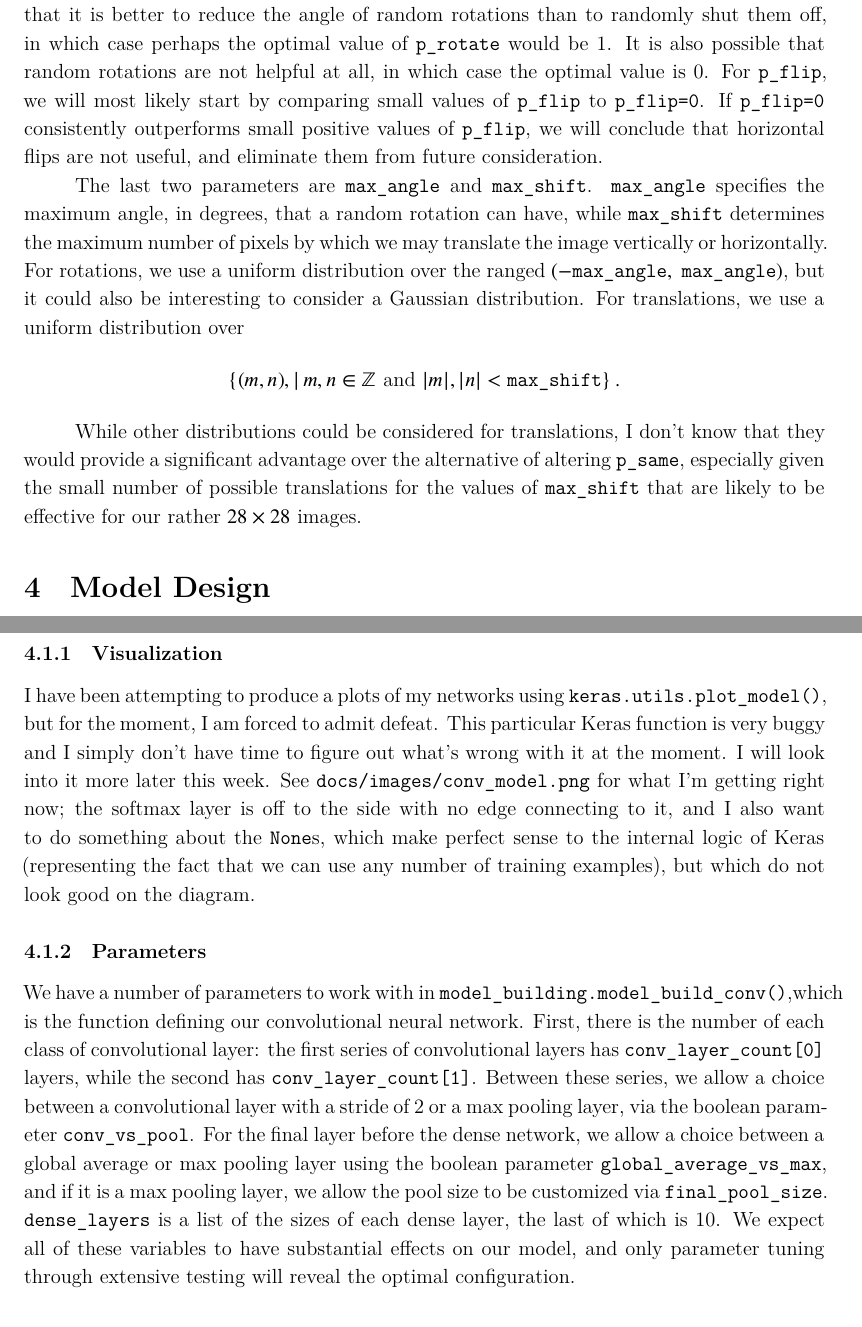
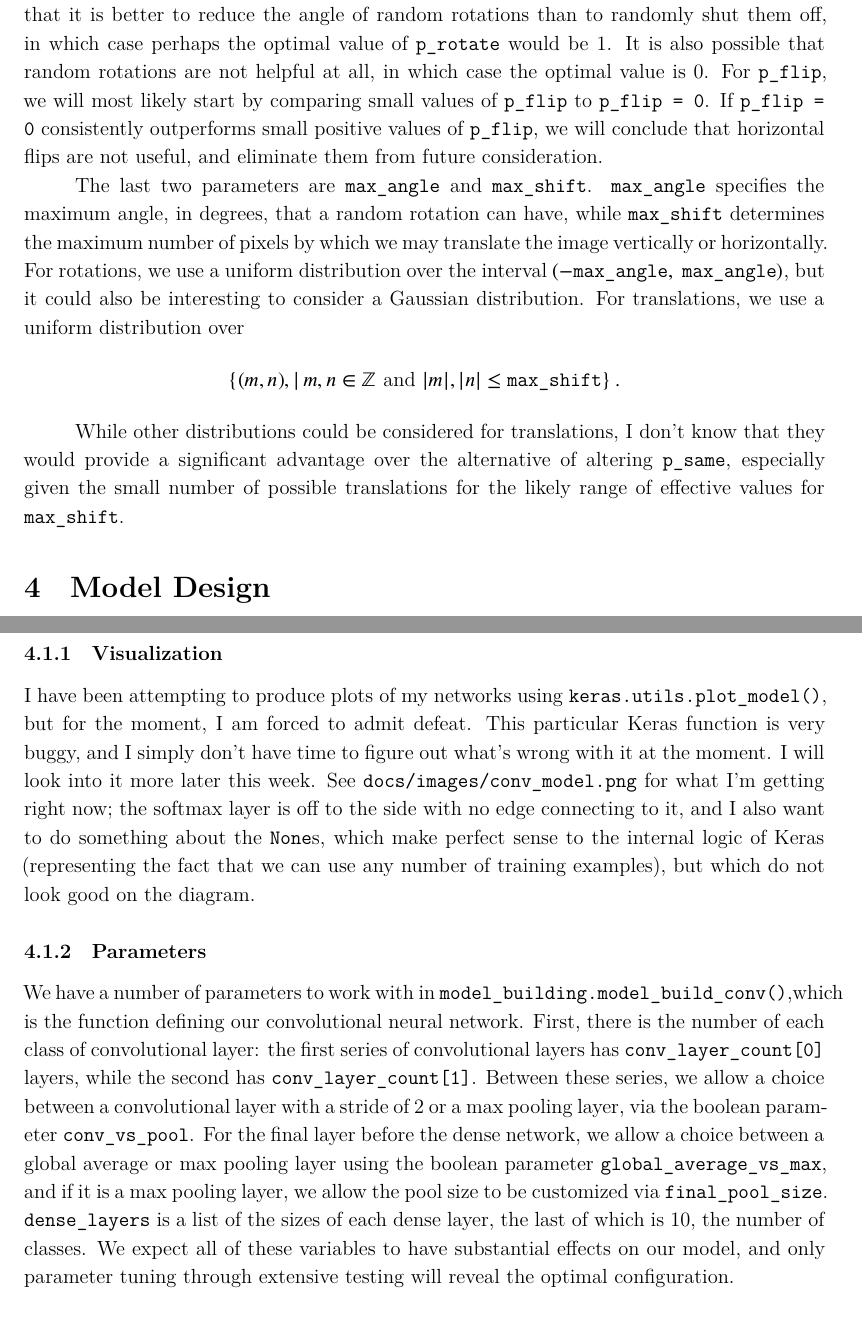
Before and after one commit to LordZorgoth/apparel-practice, a LaTeX document (docs/master_plan.tex, which reads docs/model-design.tex, docs/preprocessing.tex): two parts of pages 6 and 7 of 9, joined at a grey line, cut so that both start at the same text. Compiled offline with XeLaTeX.

Commit message:
Fixed typo in master_plan.pdf

```diff
--- a/docs/model-design.tex
+++ b/docs/model-design.tex
@@ -4,10 +4,10 @@
 Our convolutional neural network follows the basic premise of using convolutional layers with $5\times 5$ windows on $28\times 28$ images, then compressing these to $14\times 14$ images and applying convolutional layers with $3\times 3$ windows, then compressing these further and feeding them into a shallow, dense network. We apply batch normalization and the ReLU activation function to all our convolutional layers. For dense layers, we use dropout and ReLU activation, except for in the final layer, where we use softmax.
 
 \subsubsection{Visualization}
-I have been attempting to produce a plots of my networks using {\ttfamily keras.utils.plot\_model()}, but for the moment, I am forced to admit defeat. This particular Keras function is very buggy and I simply don't have time to figure out what's wrong with it at the moment. I will look into it more later this week. See {\ttfamily docs/images/conv\_model.png} for what I'm getting right now; the softmax layer is off to the side with no edge connecting to it, and I also want to do something about the {\ttfamily None}s, which make perfect sense to the internal logic of Keras (representing the fact that we can use any number of training examples), but which do not look good on the diagram.
+I have been attempting to produce plots of my networks using {\ttfamily keras.utils.plot\_model()}, but for the moment, I am forced to admit defeat. This particular Keras function is very buggy, and I simply don't have time to figure out what's wrong with it at the moment. I will look into it more later this week. See {\ttfamily docs/images/conv\_model.png} for what I'm getting right now; the softmax layer is off to the side with no edge connecting to it, and I also want to do something about the {\ttfamily None}s, which make perfect sense to the internal logic of Keras (representing the fact that we can use any number of training examples), but which do not look good on the diagram.
 
 \subsubsection{Parameters} \label{convolutionalparams}
-We have a number of parameters to work with in {\ttfamily model\_building.model\_build\_conv()},which is the function defining our convolutional neural network. First, there is the number of each class of convolutional layer: the first series of convolutional layers has {\ttfamily conv\_layer\_count[0]} layers, while the second has {\ttfamily conv\_layer\_count[1]}. Between these series, we allow a choice between a convolutional layer with a stride of 2 or a max pooling layer, via the boolean parameter {\ttfamily conv\_vs\_pool}. For the final layer before the dense network, we allow a choice between a global average or max pooling layer using the boolean parameter {\ttfamily global\_average\_vs\_max}, and if it is a max pooling layer, we allow the pool size to be customized via {\ttfamily final\_pool\_size}. {\ttfamily dense\_layers} is a list of the sizes of each dense layer, the last of which is 10. We expect all of these variables to have substantial effects on our model, and only parameter tuning through extensive testing will reveal the optimal configuration.
+We have a number of parameters to work with in {\ttfamily model\_building.model\_build\_conv()},which is the function defining our convolutional neural network. First, there is the number of each class of convolutional layer: the first series of convolutional layers has {\ttfamily conv\_layer\_count[0]} layers, while the second has {\ttfamily conv\_layer\_count[1]}. Between these series, we allow a choice between a convolutional layer with a stride of 2 or a max pooling layer, via the boolean parameter {\ttfamily conv\_vs\_pool}. For the final layer before the dense network, we allow a choice between a global average or max pooling layer using the boolean parameter {\ttfamily global\_average\_vs\_max}, and if it is a max pooling layer, we allow the pool size to be customized via {\ttfamily final\_pool\_size}. {\ttfamily dense\_layers} is a list of the sizes of each dense layer, the last of which is 10, the number of classes. We expect all of these variables to have substantial effects on our model, and only parameter tuning through extensive testing will reveal the optimal configuration.
 
 \subsection{Dense Network}
 This section has yet to be written.
--- a/docs/preprocessing.tex
+++ b/docs/preprocessing.tex
@@ -9,8 +9,8 @@ One important thing to note about our function is that we return $28\times 28$ i
 \subsection{Parameters} \label{imageprocessingparams}
 In {\ttfamily augmentation.py}, we write functions for performing random transformations on a single image, and for augmenting a dataset in memory. At the moment, there are 5 parameters of {\ttfamily augmentation.randomize\_image()} that are also hyperparameters of our model. The first is {\ttfamily p\_same}, which is the probability that the function simply returns the original image unaltered. I included this parameter as a means of combating underfitting. I have observed that extreme underfitting can occur with certain values of other parameters, and one simple way to counteract this is to reduce the effective weight of randomly transformed training examples by increasing {\ttfamily p\_same}.
 
-Two other parameters are {\ttfamily p\_rotate} and {\ttfamily p\_flip}, which are the probability of performing a random rotation and a horizontal reflection, respectively. It is quite likely that it is better to reduce the angle of random rotations than to randomly shut them off, in which case perhaps the optimal value of {\ttfamily p\_rotate} would be 1. It is also possible that random rotations are not helpful at all, in which case the optimal value is 0. For {\ttfamily p\_flip}, we will most likely start by comparing small values of {\ttfamily p\_flip} to {\ttfamily p\_flip=0}. If {\ttfamily p\_flip=0} consistently outperforms small positive values of  {\ttfamily p\_flip}, we will conclude that horizontal flips are not useful, and eliminate them from future consideration.
+Two other parameters are {\ttfamily p\_rotate} and {\ttfamily p\_flip}, which are the probability of performing a random rotation and a horizontal reflection, respectively. It is quite likely that it is better to reduce the angle of random rotations than to randomly shut them off, in which case perhaps the optimal value of {\ttfamily p\_rotate} would be 1. It is also possible that random rotations are not helpful at all, in which case the optimal value is 0. For {\ttfamily p\_flip}, we will most likely start by comparing small values of {\ttfamily p\_flip} to {\ttfamily p\_flip = 0}. If {\ttfamily p\_flip = 0} consistently outperforms small positive values of  {\ttfamily p\_flip}, we will conclude that horizontal flips are not useful, and eliminate them from future consideration.
 
-The last two parameters are {\ttfamily max\_angle} and {\ttfamily max\_shift}. {\ttfamily max\_angle} specifies the maximum angle, in degrees, that a random rotation can have, while {\ttfamily max\_shift} determines the maximum number of pixels by which we may translate the image vertically or horizontally. For rotations, we use a uniform distribution over the ranged $(-\textrm{\ttfamily max\_angle},\ \textrm{\ttfamily max\_angle})$, but it could also be interesting to consider a Gaussian distribution. For translations, we use a uniform distribution over \[\{(m,n)\\,|\,m,n \in\mathbb{Z}\textrm{\ and\ }|m|,|n|<\textrm{\ttfamily max\_shift}\}\,.\]
+The last two parameters are {\ttfamily max\_angle} and {\ttfamily max\_shift}. {\ttfamily max\_angle} specifies the maximum angle, in degrees, that a random rotation can have, while {\ttfamily max\_shift} determines the maximum number of pixels by which we may translate the image vertically or horizontally. For rotations, we use a uniform distribution over the interval $(-\textrm{\ttfamily max\_angle},\ \textrm{\ttfamily max\_angle})$, but it could also be interesting to consider a Gaussian distribution. For translations, we use a uniform distribution over \[\{(m,n)\\,|\,m,n \in\mathbb{Z}\textrm{\ and\ }|m|,|n|\le\textrm{\ttfamily max\_shift}\}\,.\]
 
-While other distributions could be considered for translations, I don't know that they would provide a significant advantage over the alternative of altering {\ttfamily p\_same}, especially given the small number of possible translations for the values of {\ttfamily max\_shift} that are likely to be effective for our rather $28\times 28$ images.
+While other distributions could be considered for translations, I don't know that they would provide a significant advantage over the alternative of altering {\ttfamily p\_same}, especially given the small number of possible translations for the likely range of effective values for {\ttfamily max\_shift}.
```
Also changed, not shown: code/train_conv_nn_augment_in_memory.py (+2 -2 lines), code/utils.py (+1 -1 lines), docs/data.tex (+1 -1 lines), docs/master_plan.pdf.
